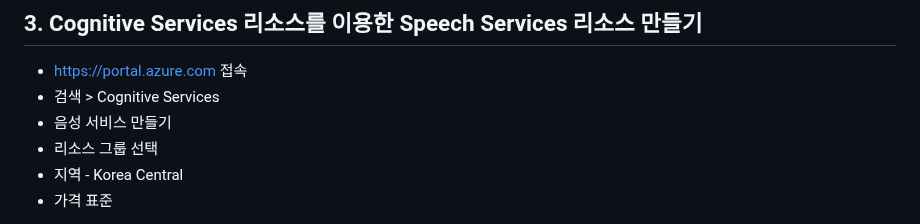
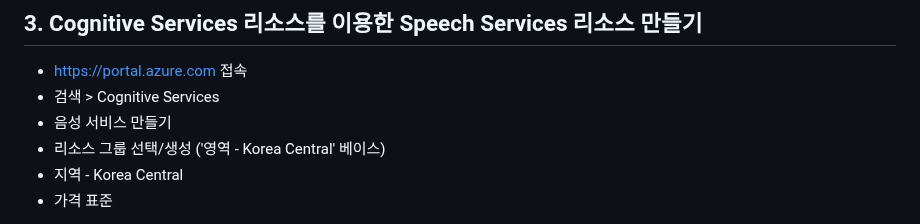
Before and after one commit to hackersground-kr/cobo-team, a Markdown page: README.md, the part around the change. Rendered like a GitHub page.

```diff
--- a/README.md
+++ b/README.md
@@ -64,7 +64,7 @@
 - https://portal.azure.com 접속
 - 검색 > Cognitive Services
 - 음성 서비스 만들기
-- 리소스 그룹 선택
+- 리소스 그룹 선택/생성 ('영역 - Korea Central' 베이스)
 - 지역 - Korea Central
 - 가격 표준
 
```
